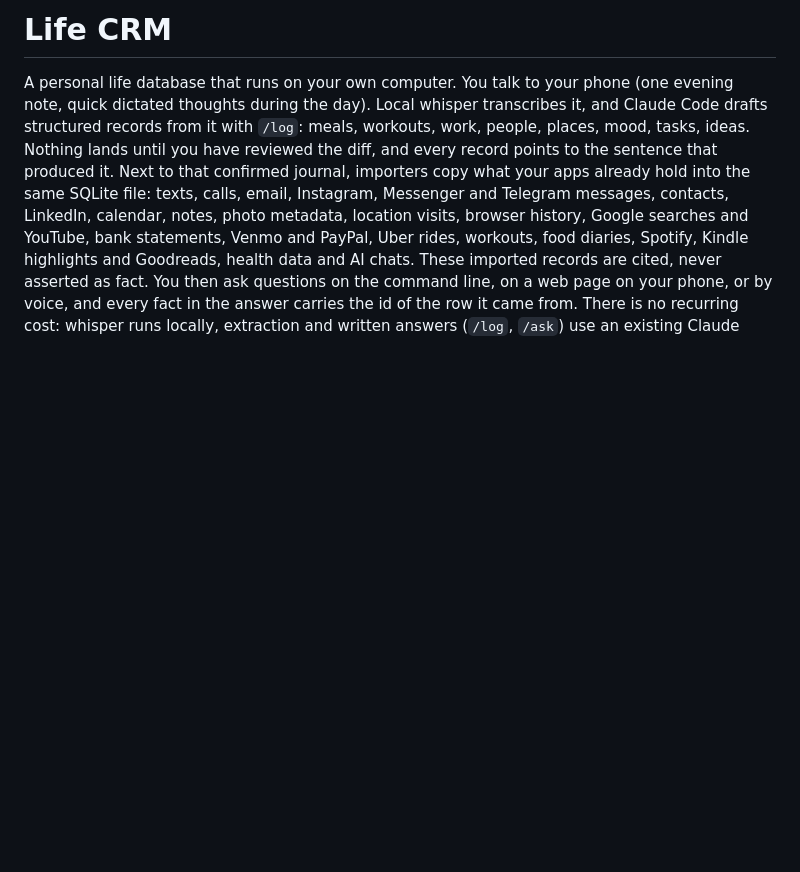
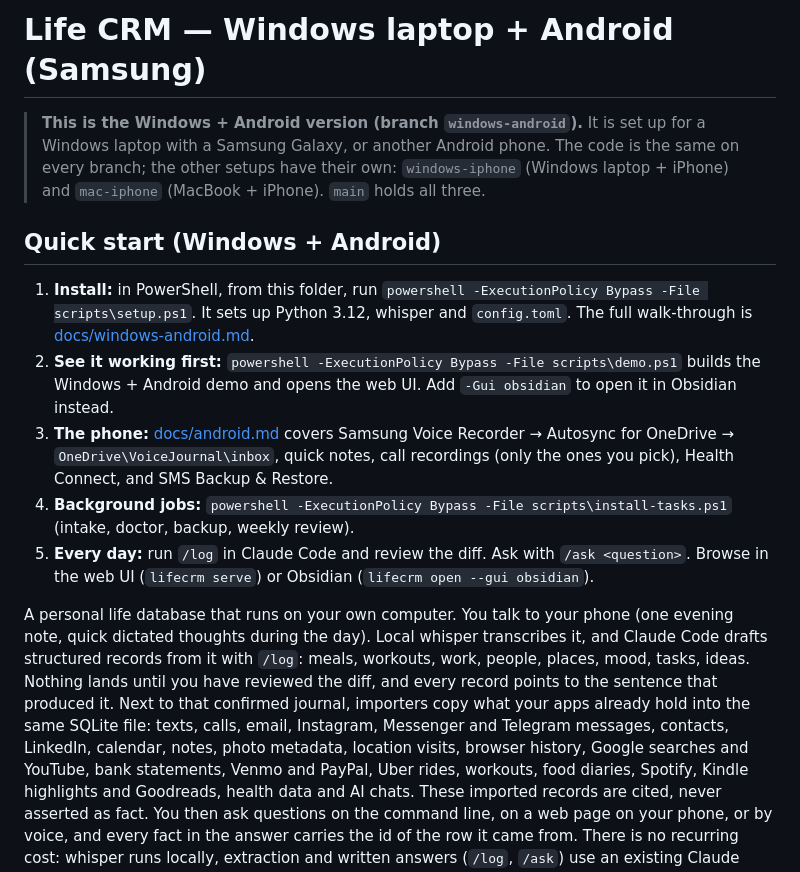
Before and after one commit to nirvanito/p1, a Markdown page: README.md, the part around the change. Rendered like a GitHub page; blank space fills up the shorter version.

Commit message:
Windows + Android edition: README quick start for this setup
The windows-android branch differs from main only here: a banner naming the setup and the other branches, and a five-step quick start (setup.ps1, demo.ps1, the phone guide, install-tasks.ps1, the daily loop).

Co-Authored-By: Claude Opus 5.5 <noreply@anthropic.com>

```diff
--- a/README.md
+++ b/README.md
@@ -1,4 +1,31 @@
-# Life CRM
+# Life CRM — Windows laptop + Android (Samsung)
+
+> **This is the Windows + Android version (branch `windows-android`).** It is
+> set up for a Windows laptop with a Samsung Galaxy, or another Android phone.
+> The code is the same on every branch; the other setups have their own:
+> `windows-iphone` (Windows laptop + iPhone) and `mac-iphone` (MacBook +
+> iPhone). `main` holds all three.
+
+## Quick start (Windows + Android)
+
+1. **Install:** in PowerShell, from this folder, run
+   `powershell -ExecutionPolicy Bypass -File scripts\setup.ps1`. It sets up
+   Python 3.12, whisper and `config.toml`. The full walk-through is
+   [docs/windows-android.md](docs/windows-android.md).
+2. **See it working first:**
+   `powershell -ExecutionPolicy Bypass -File scripts\demo.ps1` builds the
+   Windows + Android demo and opens the web UI. Add `-Gui obsidian` to open
+   it in Obsidian instead.
+3. **The phone:** [docs/android.md](docs/android.md) covers Samsung Voice
+   Recorder → Autosync for OneDrive → `OneDrive\VoiceJournal\inbox`, quick
+   notes, call recordings (only the ones you pick), Health Connect, and SMS
+   Backup & Restore.
+4. **Background jobs:**
+   `powershell -ExecutionPolicy Bypass -File scripts\install-tasks.ps1`
+   (intake, doctor, backup, weekly review).
+5. **Every day:** run `/log` in Claude Code and review the diff. Ask with
+   `/ask <question>`. Browse in the web UI (`lifecrm serve`) or Obsidian
+   (`lifecrm open --gui obsidian`).
 
 A personal life database that runs on your own computer. You talk to your
 phone (one evening note, quick dictated thoughts during the day). Local
```
